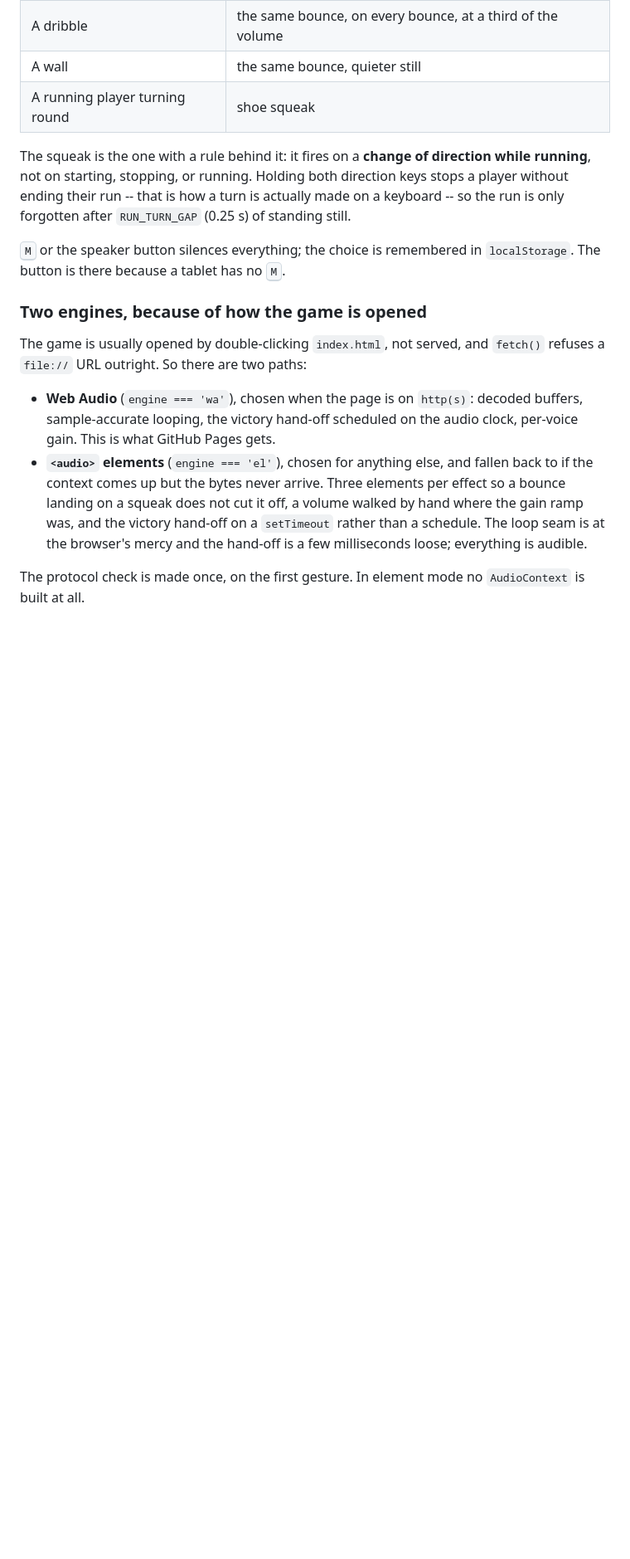
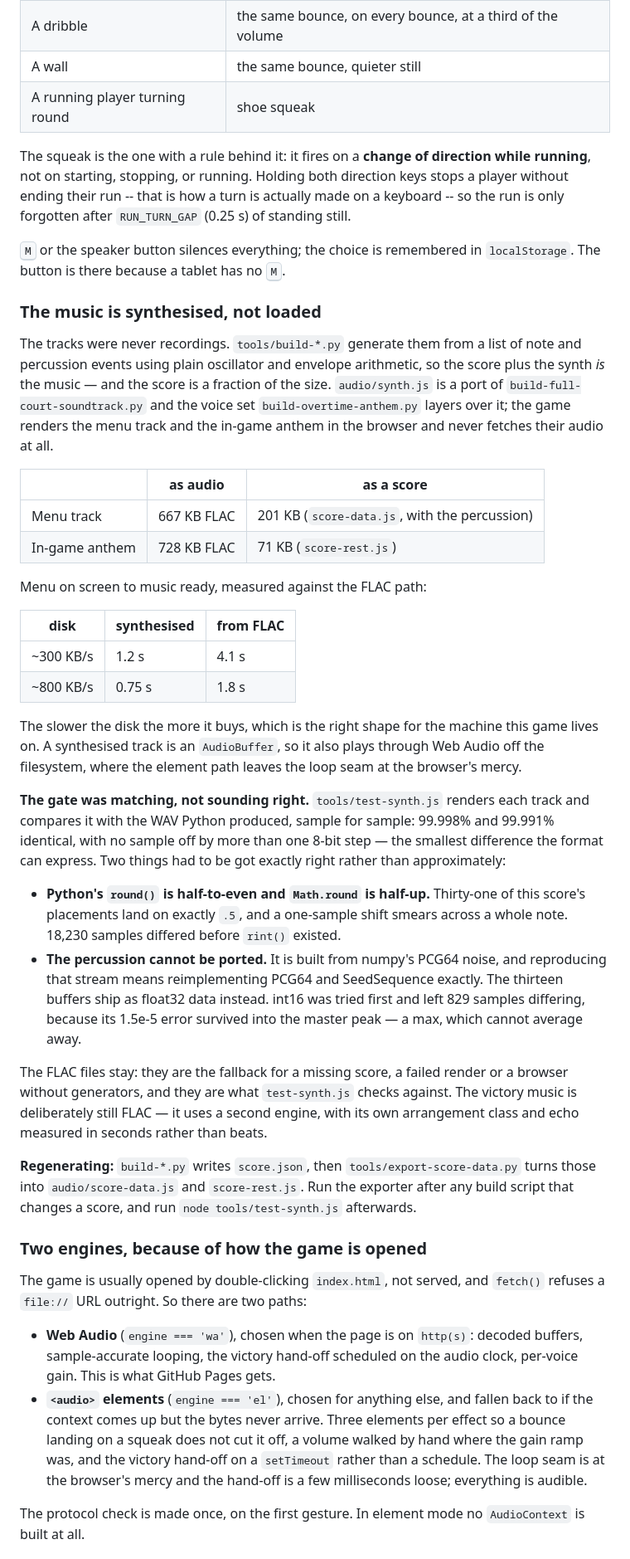
Before and after one commit to henryjvanderlinden-cloud/throw-a-basketball, a Markdown page: README.md, the part around one of its changes. Shown at 83% size. GitHub-like rendering; blank space fills up the shorter version.

Commit message:
Write down how the music is synthesised
The sizes, the measured wait on a slow disk, and the two things that had to be
exact rather than close: half-to-even rounding, and the percussion that cannot
be ported at all because it comes out of numpy PCG64. Also the regeneration
order, which is not obvious now that a build script feeds an exporter.

Co-Authored-By: Claude Opus 5 <noreply@anthropic.com>
Claude-Session: https://claude.ai/code/session_016DrgwFTmUFF12arkdVZQBS

```diff
--- a/README.md
+++ b/README.md
@@ -325,6 +325,57 @@ actually made on a keyboard -- so the run is only forgotten after
 <kbd>M</kbd> or the speaker button silences everything; the choice is remembered
 in `localStorage`. The button is there because a tablet has no <kbd>M</kbd>.
 
+### The music is synthesised, not loaded
+
+The tracks were never recordings. `tools/build-*.py` generate them from a list of
+note and percussion events using plain oscillator and envelope arithmetic, so the
+score plus the synth *is* the music — and the score is a fraction of the size.
+`audio/synth.js` is a port of `build-full-court-soundtrack.py` and the voice set
+`build-overtime-anthem.py` layers over it; the game renders the menu track and the
+in-game anthem in the browser and never fetches their audio at all.
+
+| | as audio | as a score |
+| --- | --- | --- |
+| Menu track | 667 KB FLAC | 201 KB (`score-data.js`, with the percussion) |
+| In-game anthem | 728 KB FLAC | 71 KB (`score-rest.js`) |
+
+Menu on screen to music ready, measured against the FLAC path:
+
+| disk | synthesised | from FLAC |
+| --- | --- | --- |
+| ~300 KB/s | 1.2 s | 4.1 s |
+| ~800 KB/s | 0.75 s | 1.8 s |
+
+The slower the disk the more it buys, which is the right shape for the machine
+this game lives on. A synthesised track is an `AudioBuffer`, so it also plays
+through Web Audio off the filesystem, where the element path leaves the loop seam
+at the browser's mercy.
+
+**The gate was matching, not sounding right.** `tools/test-synth.js` renders each
+track and compares it with the WAV Python produced, sample for sample: 99.998%
+and 99.991% identical, with no sample off by more than one 8-bit step — the
+smallest difference the format can express. Two things had to be got exactly
+right rather than approximately:
+
+- **Python's `round()` is half-to-even and `Math.round` is half-up.** Thirty-one
+  of this score's placements land on exactly `.5`, and a one-sample shift smears
+  across a whole note. 18,230 samples differed before `rint()` existed.
+- **The percussion cannot be ported.** It is built from numpy's PCG64 noise, and
+  reproducing that stream means reimplementing PCG64 and SeedSequence exactly.
+  The thirteen buffers ship as float32 data instead. int16 was tried first and
+  left 829 samples differing, because its 1.5e-5 error survived into the master
+  peak — a max, which cannot average away.
+
+The FLAC files stay: they are the fallback for a missing score, a failed render
+or a browser without generators, and they are what `test-synth.js` checks
+against. The victory music is deliberately still FLAC — it uses a second engine,
+with its own arrangement class and echo measured in seconds rather than beats.
+
+**Regenerating:** `build-*.py` writes `score.json`, then
+`tools/export-score-data.py` turns those into `audio/score-data.js` and
+`score-rest.js`. Run the exporter after any build script that changes a score,
+and run `node tools/test-synth.js` afterwards.
+
 ### Two engines, because of how the game is opened
 
 The game is usually opened by double-clicking `index.html`, not served, and
```
Also changed, not shown: other parts of README.md (+4 -0 lines).
